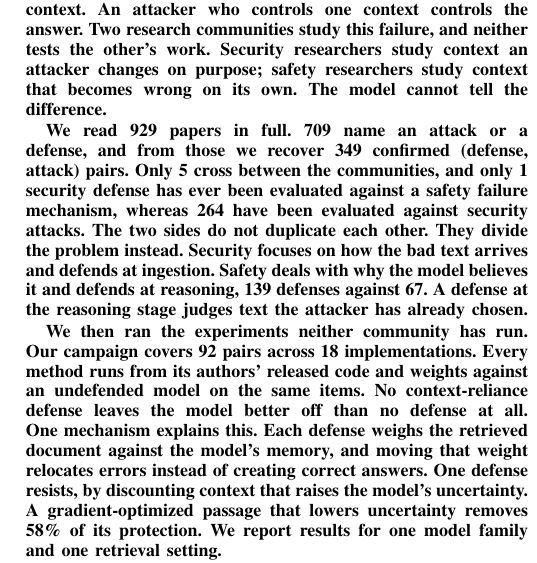
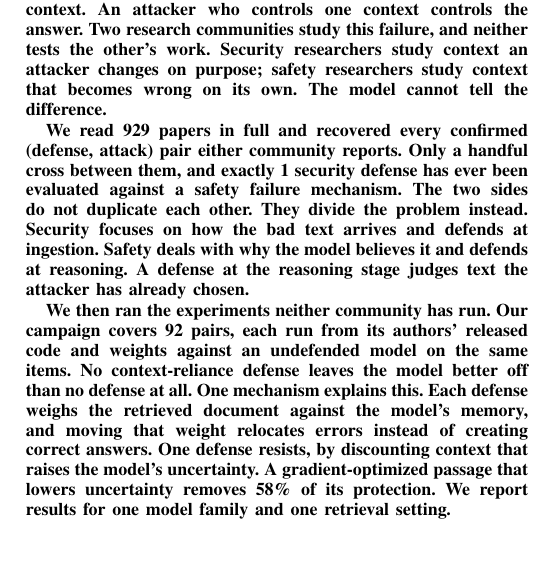
Before and after one commit to Nyamtulla/context_poison, a LaTeX paper (latex/main.tex, which reads latex/sections/00-abstract.tex): part of one column of page 1 of 23, cut so that both start at the same text. Compiled offline with pdfLaTeX.

Commit message:
Cut the abstract from eleven numbers to four
One figure every 23 words meant a reader skimmed past the one that matters.
What stays is what is itself a finding: the corpus size, so a reviewer knows
the scale; the single security defense ever evaluated against a safety failure
mechanism, which is the paper's thesis in one number; the size of the
campaign, which is the contribution; and the share of ACD's protection an
adaptive attacker removes.

What goes is evidence rather than finding, and Sections 3 and 8 carry all of
it: the analysed subset, the confirmed-pair total, the cross-community count,
the defenses evaluated against security attacks, the reasoning-stage split and
the implementation count. Every one of them still appears in the introduction
or the body, so nothing left the paper.

Dropping the reasoning-stage split helps the sentence it was in. "Safety deals
with why the model believes it and defends at reasoning" now stands on its own
instead of competing with a ratio a reader cannot weigh in an abstract.

```diff
--- a/latex/sections/00-abstract.tex
+++ b/latex/sections/00-abstract.tex
@@ -4,22 +4,20 @@ failure, and neither tests the other's work. Security researchers study context
 an attacker changes on purpose; safety researchers study context that becomes
 wrong on its own. The model cannot tell the difference.
 
-We read \NCorpus{} papers in full. \NAnalysed{} name an attack or a defense,
-and from those we recover \NPureRegimePairs{} confirmed (defense, attack)
-pairs. Only \NCrossCommunityPairs{} cross between
-the communities, and only \NSecDefVsSafetyAttack{} security defense has ever been evaluated
-against a safety failure mechanism, whereas \NSecDefSecAttack{} have been evaluated
-against security attacks. The two sides do not duplicate each other.
+We read \NCorpus{} papers in full and recovered every confirmed (defense,
+attack) pair either community reports. Only a handful cross between them, and
+\textbf{exactly \NSecDefVsSafetyAttack{} security defense has ever been
+evaluated against a safety failure mechanism}. The two sides do not duplicate
+each other.
 %Across \NMechanisms{} named mechanisms we find \NMechNameClash{} cross-community name collisions.
 They divide the problem instead. Security focuses on how the bad
 text arrives and defends at ingestion. Safety deals with why the model believes it
-and defends at reasoning, \NDefPtReasoningSafety{} defenses against
-\NDefPtReasoningSec{}. A defense at the reasoning stage judges text the
+and defends at reasoning. A defense at the reasoning stage judges text the
 attacker has already chosen.
 
 We then ran the experiments neither community has run. Our campaign covers
-\NCampaignPairs{} pairs across \NCampaignImpl{} implementations. Every method runs from its authors'
-released code and weights against an undefended model on the same items. No
+\NCampaignPairs{} pairs, each run from its authors' released code and weights
+against an undefended model on the same items. No
 context-reliance defense leaves the model better off than no defense at all.
 One mechanism explains this. Each defense weighs the retrieved document
 against the model's memory, and moving that weight relocates errors instead of
```
